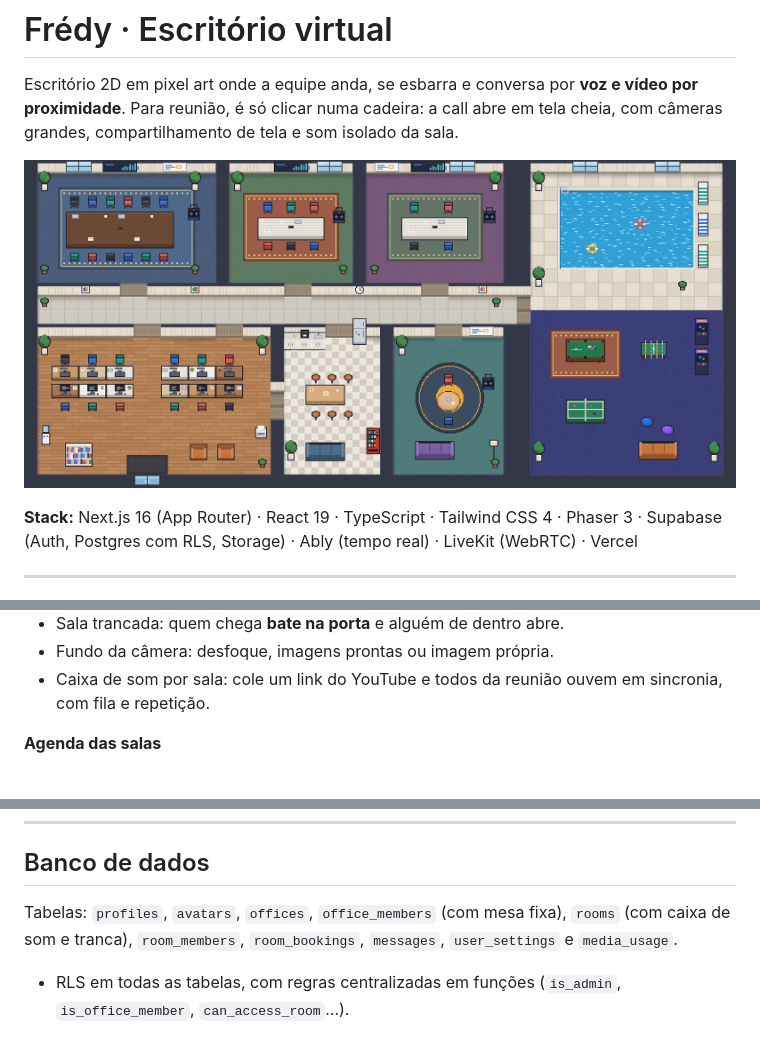
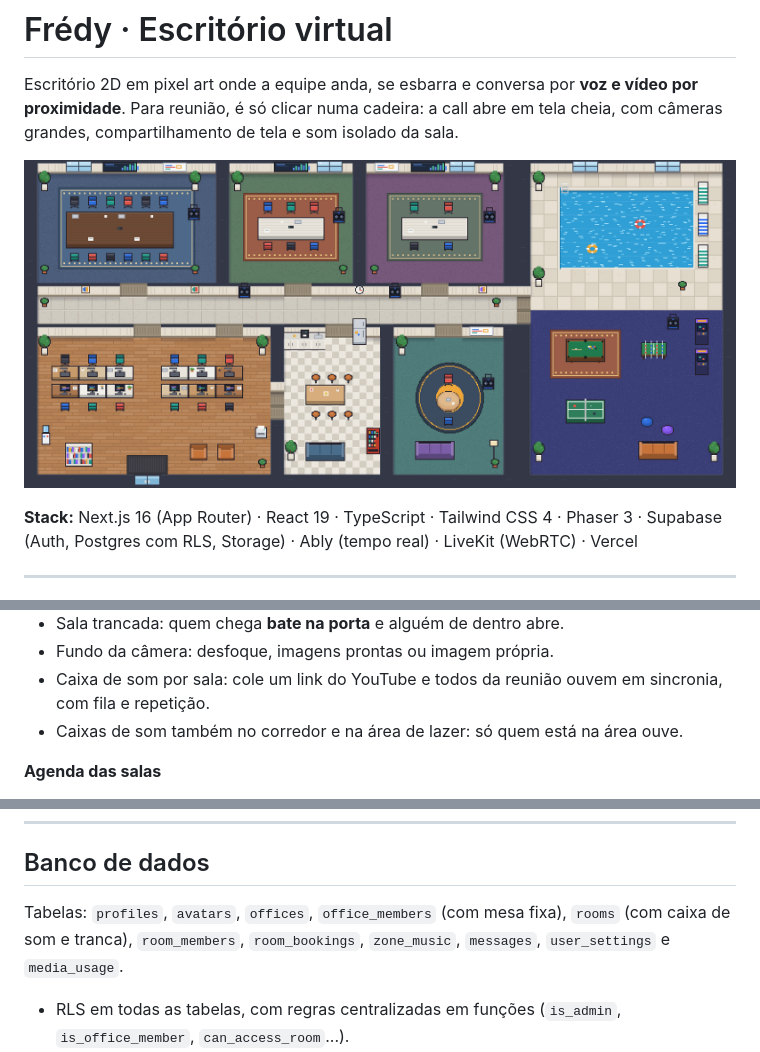
Before and after one commit to teixeirzkj/escritoriocall, a Markdown page: README.md, 3 parts joined by grey strips. GitHub-like rendering; pictures changed too: docs/mapa.png.

```diff
--- a/README.md
+++ b/README.md
@@ -27,6 +27,7 @@ Escritório 2D em pixel art onde a equipe anda, se esbarra e conversa por **voz
 - Sala trancada: quem chega **bate na porta** e alguém de dentro abre.
 - Fundo da câmera: desfoque, imagens prontas ou imagem própria.
 - Caixa de som por sala: cole um link do YouTube e todos da reunião ouvem em sincronia, com fila e repetição.
+- Caixas de som também no corredor e na área de lazer: só quem está na área ouve.
 
 **Agenda das salas**
 - Reserve uma sala com nome, dia, horário, duração e convidados; horários que se sobrepõem são bloqueados.
@@ -87,7 +88,7 @@ Toda a arte (personagens, pisos e móveis) é desenhada por código em `src/lib/
 
 ## Banco de dados
 
-Tabelas: `profiles`, `avatars`, `offices`, `office_members` (com mesa fixa), `rooms` (com caixa de som e tranca), `room_members`, `room_bookings`, `messages`, `user_settings` e `media_usage`.
+Tabelas: `profiles`, `avatars`, `offices`, `office_members` (com mesa fixa), `rooms` (com caixa de som e tranca), `room_members`, `room_bookings`, `zone_music`, `messages`, `user_settings` e `media_usage`.
 
 - RLS em todas as tabelas, com regras centralizadas em funções (`is_admin`, `is_office_member`, `can_access_room`...).
 - O usuário não consegue alterar o próprio papel.
```
Also changed, not shown: 7 other files.
